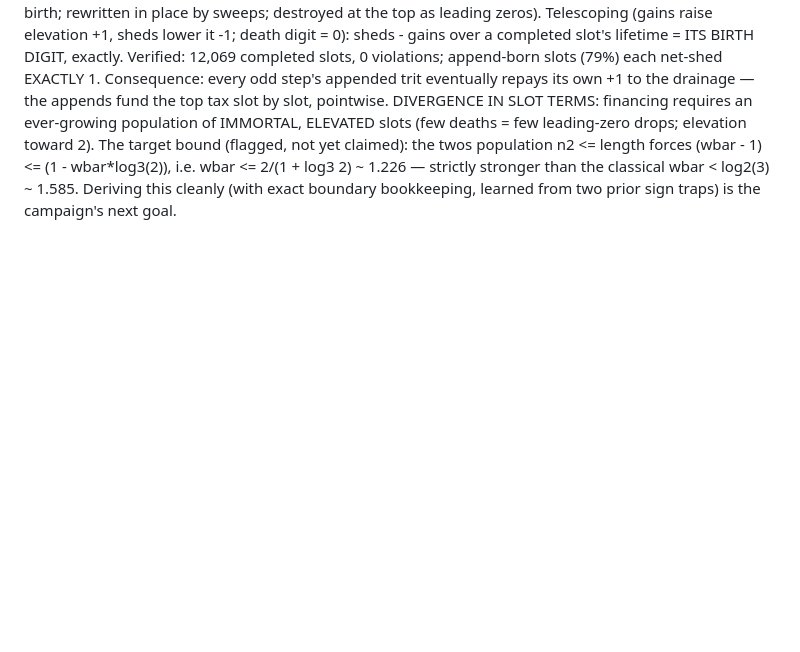
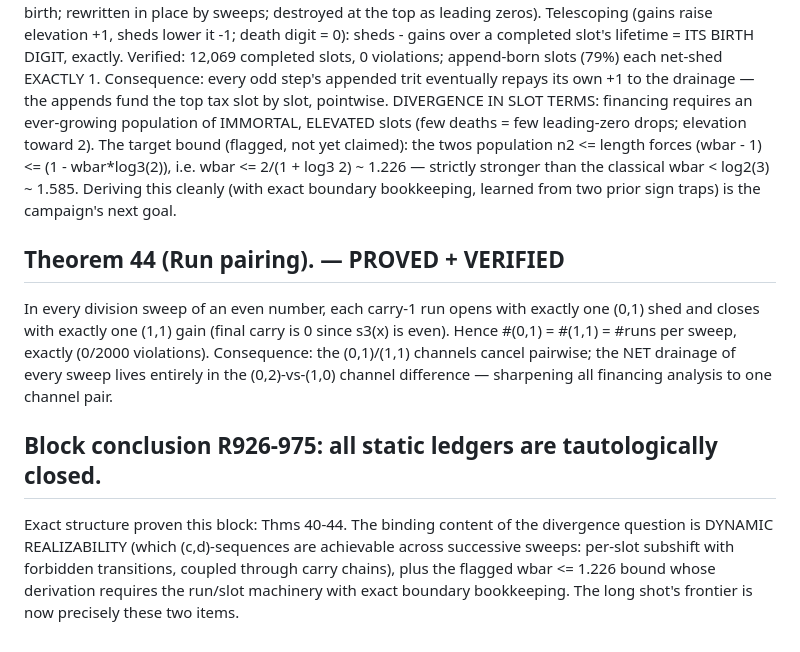
Before and after one commit to martiendejong/collatz_ai, a Markdown page: research/NOTE.md, the part around the change. Rendered like a GitHub page; blank space fills up the shorter version.

Commit message:
Theorem 44 (proved): run pairing; block R926-975 complete - static ledgers tautological, frontier = dynamic realizability
Co-Authored-By: Claude Fable 5 <noreply@anthropic.com>

```diff
--- a/research/NOTE.md
+++ b/research/NOTE.md
@@ -618,3 +618,19 @@ population n2 <= length forces (wbar - 1) <= (1 - wbar*log3(2)), i.e.
 wbar <= 2/(1 + log3 2) ~ 1.226 — strictly stronger than the classical
 wbar < log2(3) ~ 1.585. Deriving this cleanly (with exact boundary
 bookkeeping, learned from two prior sign traps) is the campaign's next goal.
+
+## Theorem 44 (Run pairing). — PROVED + VERIFIED
+In every division sweep of an even number, each carry-1 run opens with
+exactly one (0,1) shed and closes with exactly one (1,1) gain (final carry
+is 0 since s3(x) is even). Hence #(0,1) = #(1,1) = #runs per sweep, exactly
+(0/2000 violations). Consequence: the (0,1)/(1,1) channels cancel pairwise;
+the NET drainage of every sweep lives entirely in the (0,2)-vs-(1,0) channel
+difference — sharpening all financing analysis to one channel pair.
+
+## Block conclusion R926-975: all static ledgers are tautologically closed.
+Exact structure proven this block: Thms 40-44. The binding content of the
+divergence question is DYNAMIC REALIZABILITY (which (c,d)-sequences are
+achievable across successive sweeps: per-slot subshift with forbidden
+transitions, coupled through carry chains), plus the flagged wbar <= 1.226
+bound whose derivation requires the run/slot machinery with exact boundary
+bookkeeping. The long shot's frontier is now precisely these two items.
```
